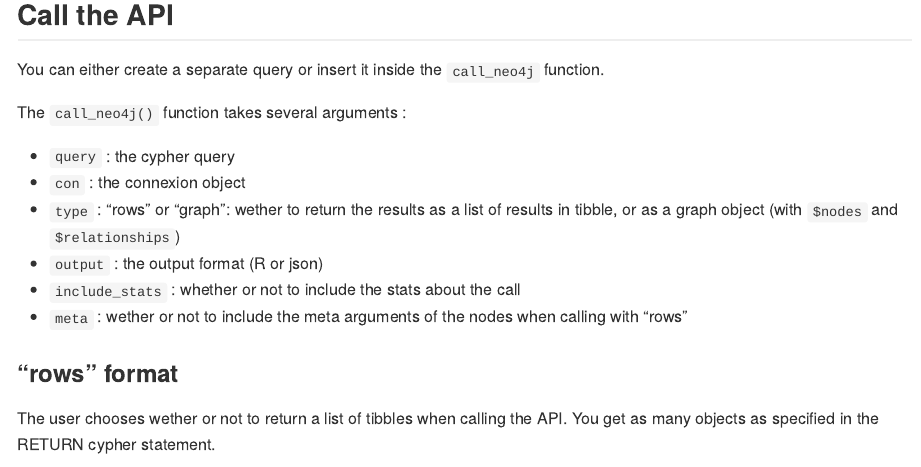
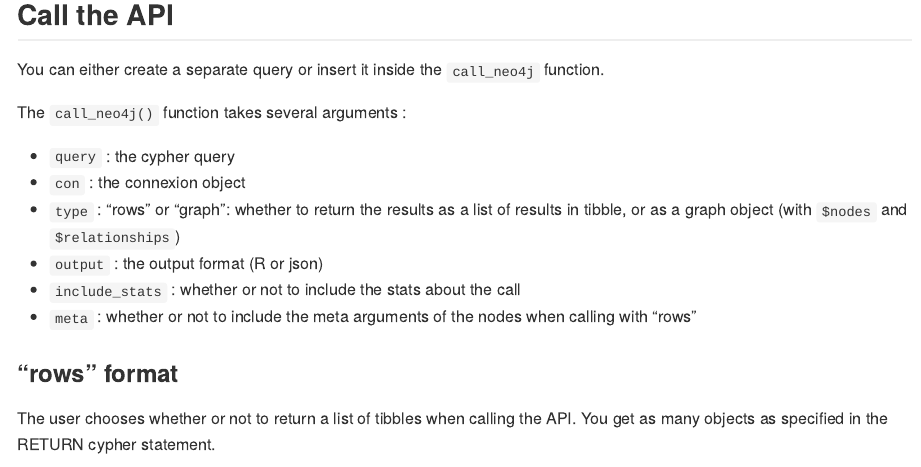
Before and after one commit to neo4j-rstats/neo4r, an R Markdown document (README.Rmd): the page in a window 1100 px wide, from 2860 px down. Rendered offline with R 4.5, knitr and Pandoc, with nearby package versions; some code elsewhere in the file could not run offline; badge pictures from the web are left out; common packages that the code uses without loading them are loaded.

Commit message:
last changes before release

````diff
--- a/README.Rmd
+++ b/README.Rmd
@@ -113,14 +113,14 @@
 
 + `query` : the cypher query
 + `con` : the connexion object
-+ `type` : "rows" or "graph": wether to return the results as a list of results in tibble, or as a graph object (with `$nodes` and `$relationships`)
++ `type` : "rows" or "graph": whether to return the results as a list of results in tibble, or as a graph object (with `$nodes` and `$relationships`)
 + `output` : the output format (R or json)
 + `include_stats` : whether or not to include the stats about the call
-+ `meta` : wether or not to include the meta arguments of the nodes when calling with "rows"
++ `meta` : whether or not to include the meta arguments of the nodes when calling with "rows"
 
 ### "rows" format
 
-The user chooses wether or not to return a list of tibbles when calling the API. You get as many objects as specified in the RETURN cypher statement.
+The user chooses whether or not to return a list of tibbles when calling the API. You get as many objects as specified in the RETURN cypher statement.
 
 ```{r}
 library(magrittr)
````
Also changed, not shown: NEWS.md (+2 -0 lines), R/call_api.R (+1 -1 lines), R/read_cypher.R (+2 -2 lines), README.Rmd (2 more changed lines), 18 other files.
